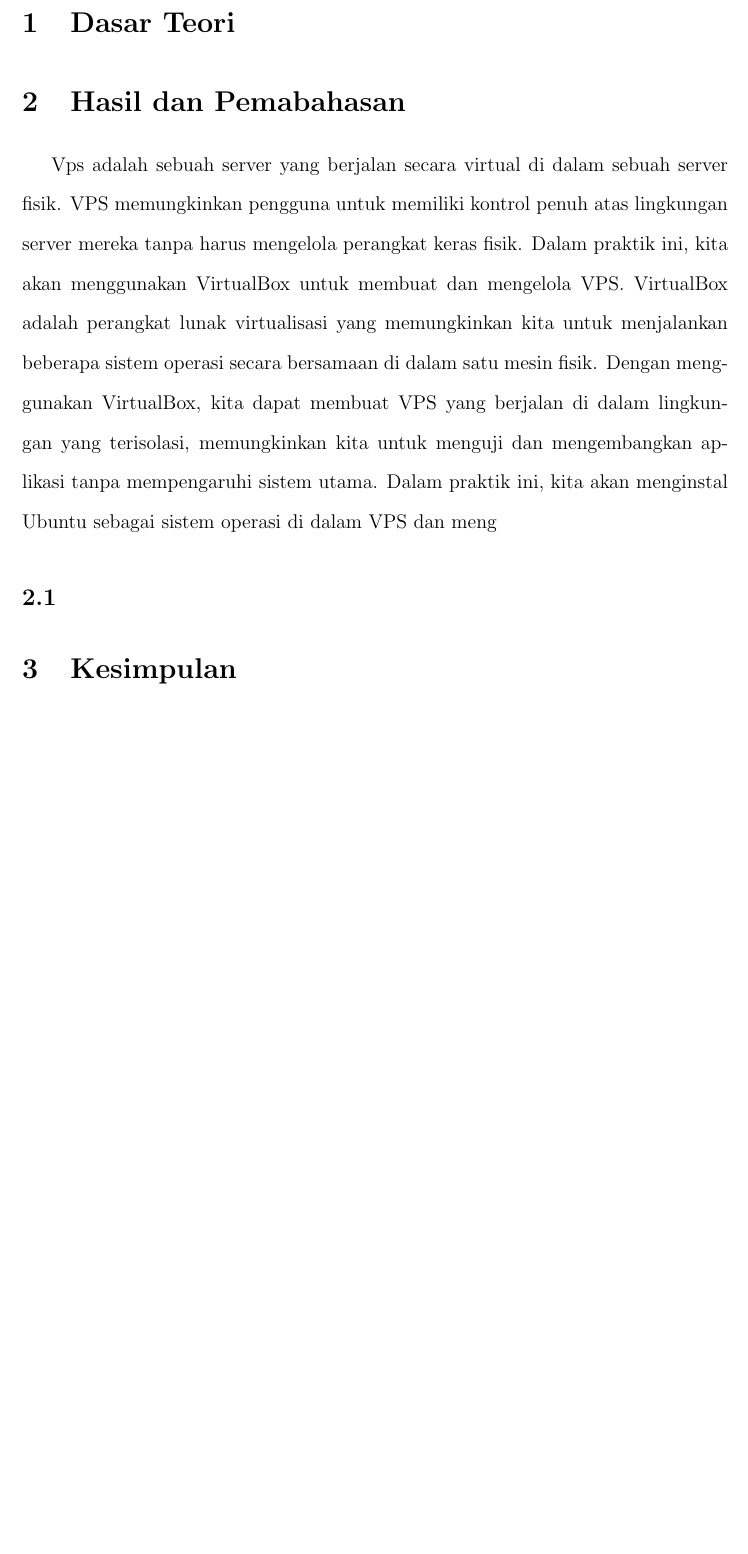
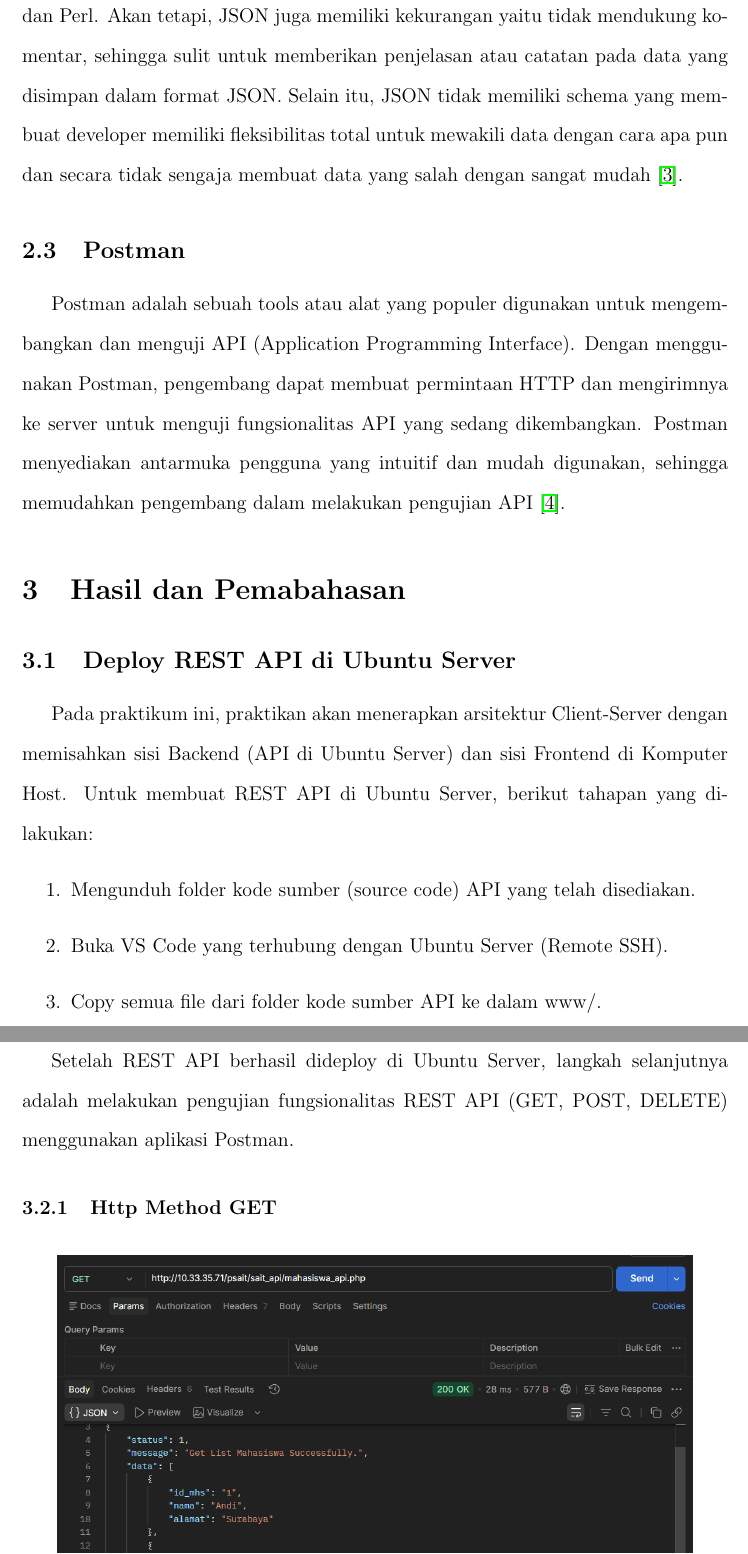
Before and after one commit to Yoloez/LAPRAK_PSAIT, a LaTeX document (Template/template.tex): part of page 2 of 2 before the commit and two parts of pages 3 and 4 of 9 after it, the two joined at a grey line, cut at the place of the change, the shorter picture padded with empty space. The pictures show the PDF file Template/template.pdf that the author committed with the source.

Commit message:
feat: add dasar teori

```diff
--- a/Template/template.tex
+++ b/Template/template.tex
@@ -61,8 +57,58 @@
 
 \doublespacing
 
+\section{Tujuan}
+\begin{enumerate}
+    \item Mahasiswa mampu memahami arsitektur Client-Server dengan memisahkan sisi Backend (API di Ubuntu Server) dan sisi Frontend di Komputer Host.
+    \item Mahasiswa mampu melakukan pengujian fungsionalitas REST API (GET, POST, DELETE) menggunakan aplikasi Postman.
+    \item Mahasiswa mampu mengintegrasikan aplikasi Frontend berbasis PHP di sisi klien agar dapat berkomunikasi dan bertukar data dengan REST API yang berada di server.
+\end{enumerate}
+
 \section{Dasar Teori}
+\subsection{REST API}
+REST atau \textit{Representational State Transfer} adalah salah satu arsitektur yang digunakan untuk membangun layanan web yang dapat diakses melalui protokol HTTP. REST API menggunakan pola request-response untuk berkomunikasi antara client dan server. REST API menggunakan metode HTTP seperti GET, POST, PUT, DELETE, dan lain-lain untuk melakukan operasi pada sumber daya yang tersedia di server \cite{dicodingRESTService}
+
+\subsection{JSON}
+JSON adalah singkatan dari Javascript Object Notation. JSON adalah format file berbasis teks yang umumnya digunakan dalam proses pertukaran data antara server dan client. JSON banyak digunakan karena formatnya sederhana, sehingga mudah dipahami dan digunakan oleh banyak bahasa pemrograman \cite{hostingerJSONPenjelasan}.
+
+Kelebihan dari JSON yaitu ringan, serta Bahasa yang independen atau tidak bergantung dan dapat bekerja pada bahasa pemrograman JavaScript dan bahasa pemrograman modern lainnya. Seperti Java, C++, Python, PHP, Ruby, AJAX, dan Perl. Akan tetapi, JSON juga memiliki kekurangan yaitu tidak mendukung komentar, sehingga sulit untuk memberikan penjelasan atau catatan pada data yang disimpan dalam format JSON. Selain itu, JSON tidak memiliki schema yang membuat developer memiliki fleksibilitas total untuk mewakili data dengan cara apa pun dan secara tidak sengaja membuat data yang salah dengan sangat mudah \cite{domainesiaKenalanDengan}.
+
+\subsection{Postman}
+Postman adalah sebuah tools atau alat yang populer digunakan untuk mengembangkan dan menguji API (Application Programming Interface). Dengan menggunakan Postman, pengembang dapat membuat permintaan HTTP dan mengirimnya ke server untuk menguji fungsionalitas API yang sedang dikembangkan. Postman menyediakan antarmuka pengguna yang intuitif dan mudah digunakan, sehingga memudahkan pengembang dalam melakukan pengujian API \cite{codepolitanUntukPemula}.
+
+
+
 \section{Hasil dan Pemabahasan}
-Vps adalah sebuah server yang berjalan secara virtual di dalam sebuah server fisik. VPS memungkinkan pengguna untuk memiliki kontrol penuh atas lingkungan server mereka tanpa harus mengelola perangkat keras fisik. Dalam praktik ini, kita akan menggunakan VirtualBox untuk membuat dan mengelola VPS. VirtualBox adalah perangkat lunak virtualisasi yang memungkinkan kita untuk menjalankan beberapa sistem operasi secara bersamaan di dalam satu mesin fisik. Dengan menggunakan VirtualBox, kita dapat membuat VPS yang berjalan di dalam lingkungan yang terisolasi, memungkinkan kita untuk menguji dan mengembangkan aplikasi tanpa mempengaruhi sistem utama. Dalam praktik ini, kita akan menginstal Ubuntu sebagai sistem operasi di dalam VPS dan meng
-\subsection{}
 
+\subsection{Deploy REST API di Ubuntu Server}
+Pada praktikum ini, praktikan akan menerapkan arsitektur Client-Server dengan memisahkan sisi Backend (API di Ubuntu Server) dan sisi Frontend di Komputer Host. Untuk membuat REST API di Ubuntu Server, berikut tahapan yang dilakukan:
+\begin{enumerate}
+    \item Mengunduh folder kode sumber (source code) API yang telah disediakan.
+    \item Buka VS Code yang terhubung dengan Ubuntu Server (Remote SSH).
+    \item Copy semua file dari folder kode sumber API ke dalam www/.
+\end{enumerate}
+
+\subsection{Test REST API di Postman}
+Setelah REST API berhasil dideploy di Ubuntu Server, langkah selanjutnya adalah melakukan pengujian fungsionalitas REST API (GET, POST, DELETE) menggunakan aplikasi Postman.
+\subsubsection{Http Method GET}
+\begin{figure}[H]
+    \centering
+    \includegraphics[width=0.9\textwidth]{../images/get.png}
+    \caption{Hasil pengujian REST API dengan Http Method GET}
+    \label{get}
+\end{figure}
+
+Dapat dilihat pada gambar \ref{get}. Method GET berhasil dijalankan dengan status code 200 OK. Pada bagian Body, terdapat data yang dikirimkan oleh server dalam format JSON. Data tersebut berisi informasi tentang mahasiswa, seperti id mahasiswa, nama, dan alamat.
+
+\subsubsection{Http Method POST (Menambahkan Data Baru)}
+\begin{figure}[H]
+    \centering
+    \includegraphics[width=0.9\textwidth]{../images/post.png}
+    \caption{Hasil pengujian REST API dengan Http Method POST}
+    \label{post}
+\end{figure}
+Dapat dilihat pada gambar \ref{post}. Method POST berhasil dijalankan dengan status code 200 OK dan dengan pesan "Mahasiswa Added Successfully". Pada bagian Body, terdapat data yang akan dikirimkan ke server dalam format JSON. Data tersebut berisi informasi tentang nama dan alamat mahasiswa. Setelah data dikirimkan, server akan memproses data tersebut dan menambahkannya ke dalam database.
+
+\subsubsection{Http Method POST (Memperbarui Data)}
+\begin{figure}[H]
+    \centering
@@ -68,0 +126,2 @@
+    \label{delete}
+\end{figure}
@@ -69,3 +135,9 @@
+\begin{figure}[H]
+    \centering
+    \includegraphics[width=0.9\textwidth]{../images/output.png}
+    \caption{Tampilan halaman frontend yang terhubung dengan REST API di Ubuntu Server}
+    \label{frontend}
+\end{figure}
 
 
 \section{Kesimpulan}
```
Also changed, not shown: Template/ref.bib (+31 -0 lines), Template/template.bbl, Template/template.pdf, images/delete.png (added), images/get.png (added), images/output.png (added), images/post.png (added), images/update.png (added), Template/template.tex (24 more changed lines), 7 other files.
